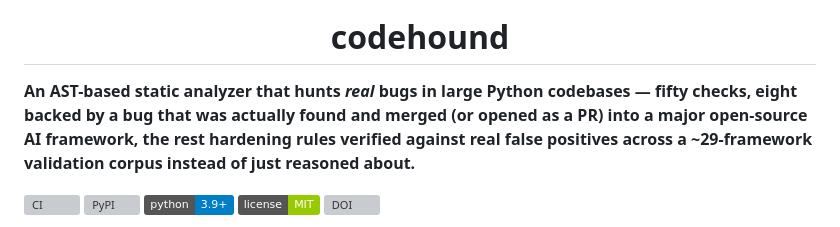
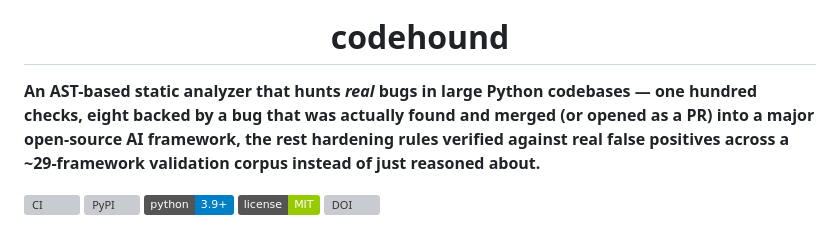
Before and after one commit to kratos0718/codehound, a Markdown page: README.md, the part around the change. Rendered like a GitHub page; badges without logos; grey boxes are pictures that could not be loaded.

Commit message:
Fix the README hero line still saying "fifty checks"
Missed across all four batches this session (50->60->70->88->100) -
every doc-update pass touched the checks table and checklist but never
the top-line tagline. Caught right before a publicity push, which is
exactly when a stale headline number matters most.

```diff
--- a/README.md
+++ b/README.md
@@ -4,7 +4,7 @@
 
 <h1 align="center">codehound</h1>
 
-**An AST-based static analyzer that hunts *real* bugs in large Python codebases — fifty checks, eight backed by a bug that was actually found and merged (or opened as a PR) into a major open-source AI framework, the rest hardening rules verified against real false positives across a ~29-framework validation corpus instead of just reasoned about.**
+**An AST-based static analyzer that hunts *real* bugs in large Python codebases — one hundred checks, eight backed by a bug that was actually found and merged (or opened as a PR) into a major open-source AI framework, the rest hardening rules verified against real false positives across a ~29-framework validation corpus instead of just reasoned about.**
 
 [![CI](https://github.com/kratos0718/codehound/actions/workflows/ci.yml/badge.svg)](https://github.com/kratos0718/codehound/actions/workflows/ci.yml)
 [![PyPI](https://img.shields.io/pypi/v/codehound.svg)](https://pypi.org/project/codehound/)
```
